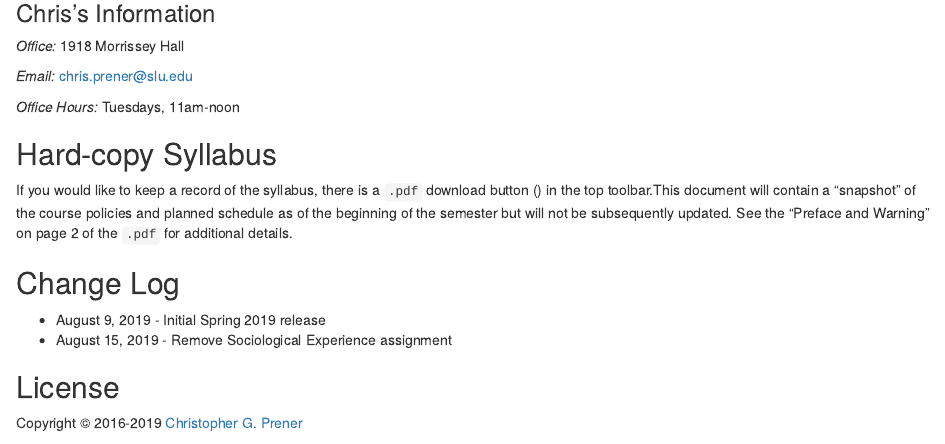
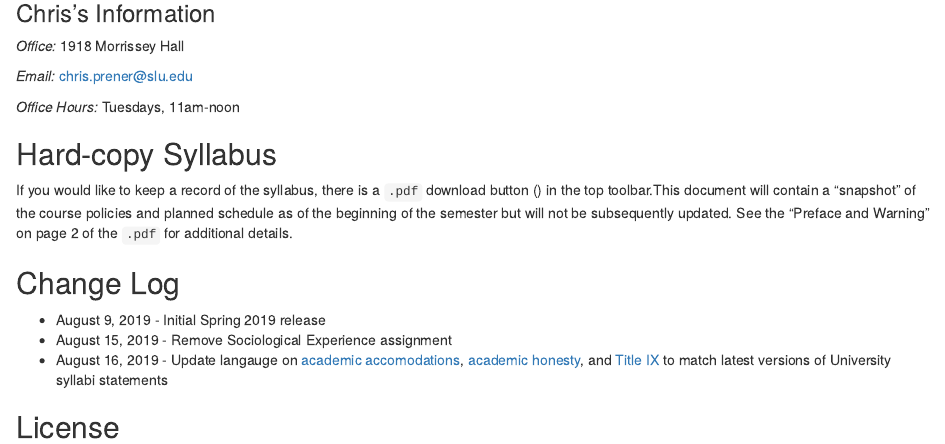
Before and after one commit to slu-soc1120/syllabus-alt, an R Markdown document (index.Rmd): the page in a window 1100 px wide, from 500 px down. Rendered offline with R 4.5, knitr and Pandoc, with nearby package versions; drawn as R Markdown's standard HTML page in place of the format the file asks for.

Commit message:
update change log

```diff
--- a/index.Rmd
+++ b/index.Rmd
@@ -42,6 +42,7 @@ If you would like to keep a record of the syllabus, there is a `.pdf` download b
 
 * August 9, 2019 - Initial Spring 2019 release
 * August 15, 2019 - Remove Sociological Experience assignment
+* August 16, 2019 - Update langauge on [academic accomodations](/student-support.html), [academic honesty](/academic-honesty.html), and [Title IX](/harassment-and-title-ix.html) to match latest versions of University syllabi statements
 
 ## License {-}
 Copyright © 2016-2019 [Christopher G. Prener](https://chris-prener.github.io)
```
